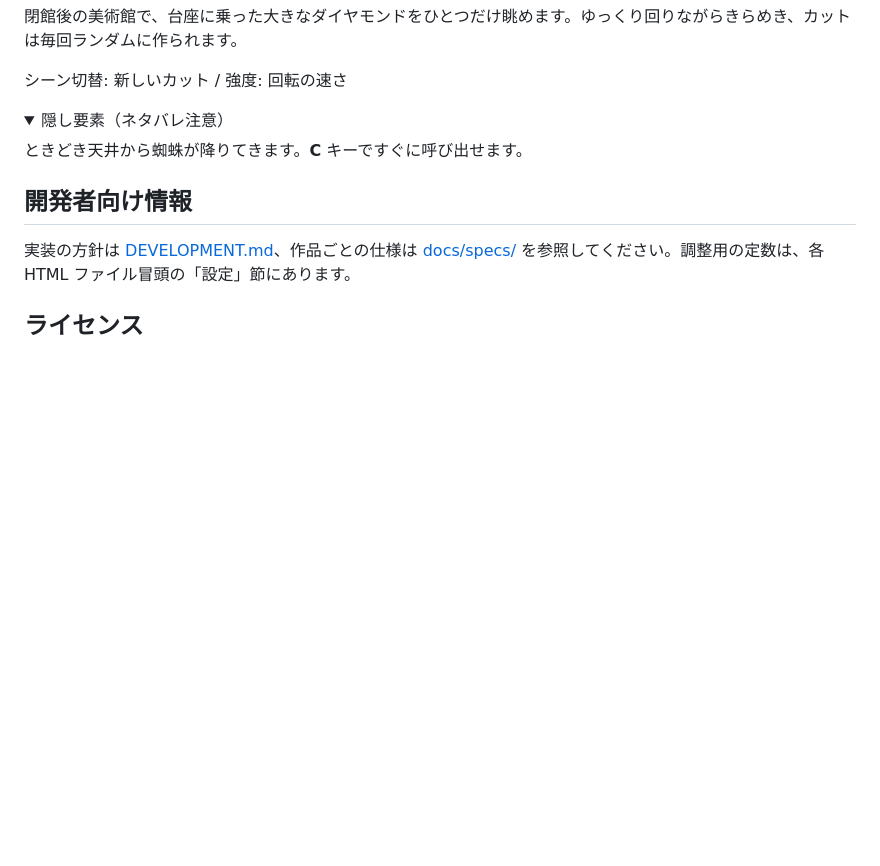
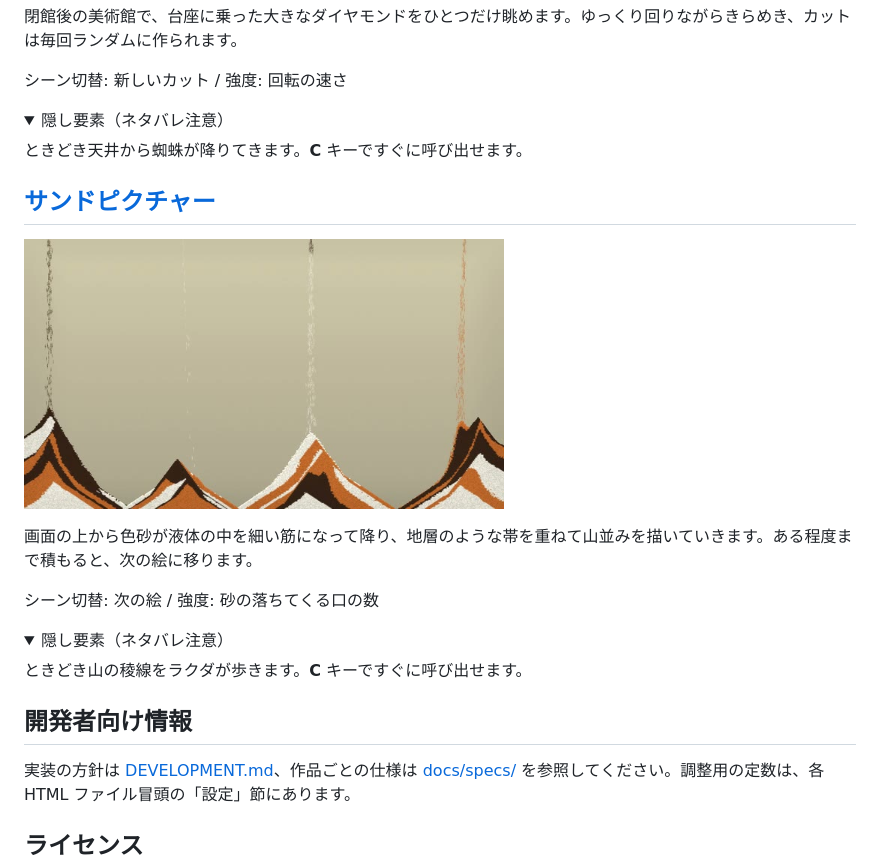
Before and after one commit to yohhoy/vibe-screensaver, a Markdown page: README.md, the part around the change. Rendered like a GitHub page; pictures changed too: docs/images/sandpicture.jpg (added); folded sections open; blank space fills up the shorter version.

```diff
--- a/README.md
+++ b/README.md
@@ -138,6 +138,21 @@ WebGL2 対応のブラウザとインターネット接続が必要です。ス
 
 </details>
 
+## [サンドピクチャー](https://yohhoy.github.io/vibe-screensaver/sandpicture.html)
+
+[<img src="docs/images/sandpicture.jpg" width="480" alt="サンドピクチャー">](https://yohhoy.github.io/vibe-screensaver/sandpicture.html)
+
+画面の上から色砂が液体の中を細い筋になって降り、地層のような帯を重ねて山並みを描いていきます。ある程度まで積もると、次の絵に移ります。
+
+シーン切替: 次の絵 / 強度: 砂の落ちてくる口の数
+
+<details>
+<summary>隠し要素（ネタバレ注意）</summary>
+
+ときどき山の稜線をラクダが歩きます。**C** キーですぐに呼び出せます。
+
+</details>
+
 ## 開発者向け情報
 
 実装の方針は [DEVELOPMENT.md](DEVELOPMENT.md)、作品ごとの仕様は [docs/specs/](docs/specs/) を参照してください。調整用の定数は、各 HTML ファイル冒頭の「設定」節にあります。
```
Also changed, not shown: docs/specs/sandpicture.md (added, +99 -0 lines), 4 other files.
